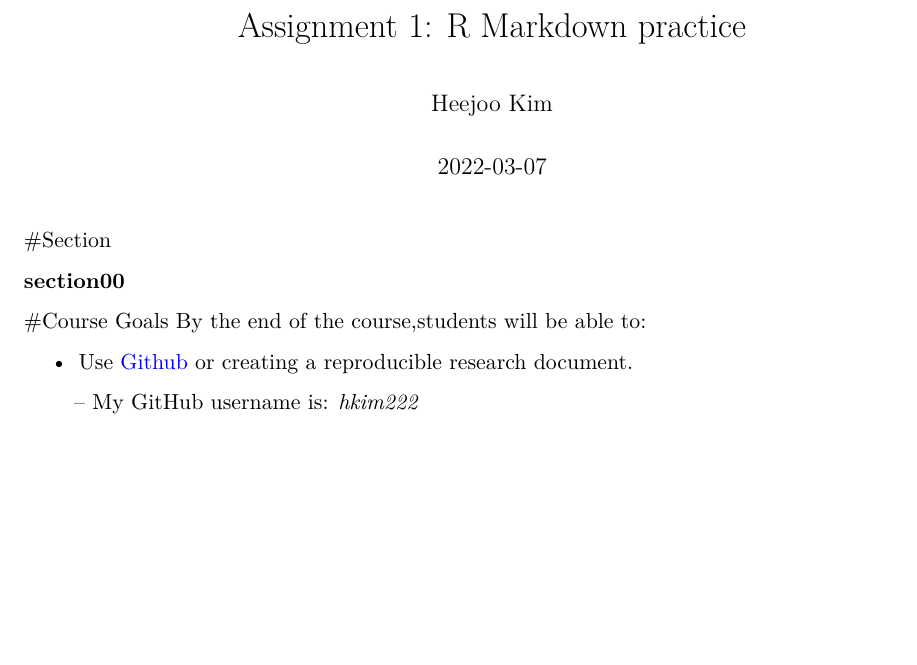
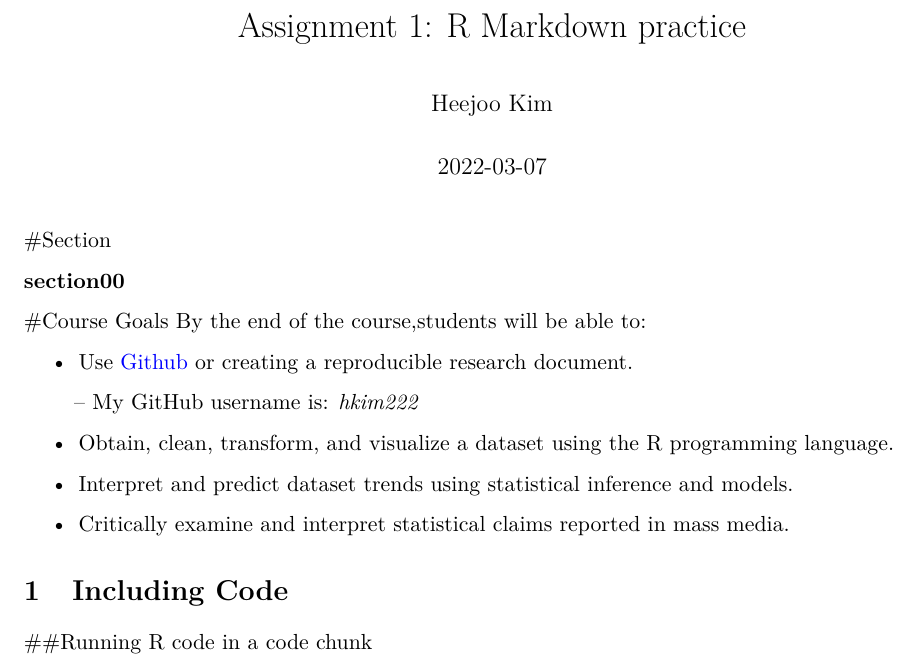
Before and after one commit to MK-SP22-CDS101/assignment01-hkim222, an R Markdown document (rmarkdown_practice.Rmd): part of the page, cut so that both start at the same text, the shorter picture padded with empty space. Rendered offline with R 4.5, knitr and Pandoc, then LaTeX, with nearby package versions.

Commit message:
commit 3

```diff
--- a/rmarkdown_practice.Rmd
+++ b/rmarkdown_practice.Rmd
@@ -36,3 +36,13 @@ By the end of the course,students will be able to:
 * Use [Github](www.github.com) or creating a reproducible research document.
 
      -- My GitHub username is: _hkim222_
+
+* Obtain, clean, transform, and visualize a dataset using the R programming language.
+
+* Interpret and predict dataset trends using statistical inference and models.
+
+* Critically examine and interpret statistical claims reported in mass media.
+
+# Including Code
+
+##Running R code in a code chunk
```
